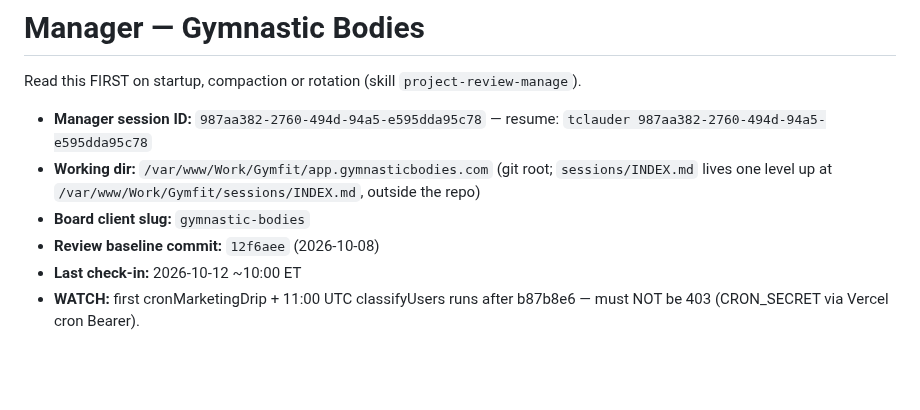
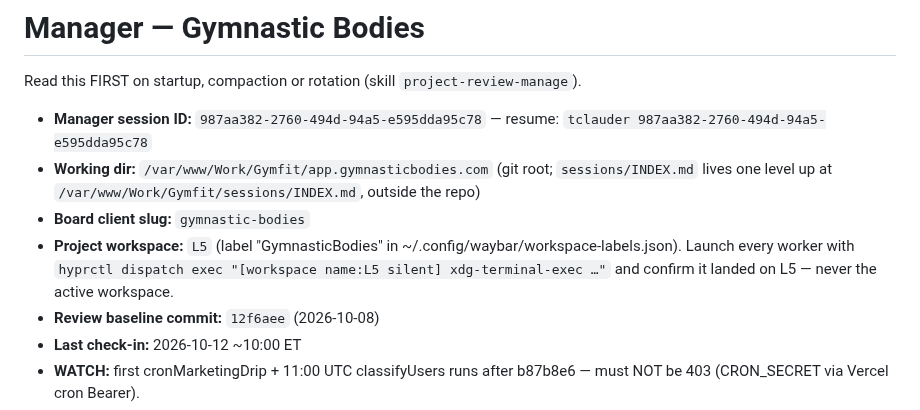
Before and after one commit to tlchatt/gymnasticbodies.com, a Markdown page: sessions/MANAGER.md, the part around the change. GitHub-like rendering; blank space fills up the shorter version.

Commit message:
Manager: record project workspace L5

```diff
--- a/sessions/MANAGER.md
+++ b/sessions/MANAGER.md
@@ -5,6 +5,7 @@ Read this FIRST on startup, compaction or rotation (skill `project-review-manage
 - **Manager session ID:** `987aa382-2760-494d-94a5-e595dda95c78` — resume: `tclauder 987aa382-2760-494d-94a5-e595dda95c78`
 - **Working dir:** `/var/www/Work/Gymfit/app.gymnasticbodies.com` (git root; `sessions/INDEX.md` lives one level up at `/var/www/Work/Gymfit/sessions/INDEX.md`, outside the repo)
 - **Board client slug:** `gymnastic-bodies`
+- **Project workspace:** `L5` (label "GymnasticBodies" in ~/.config/waybar/workspace-labels.json). Launch every worker with `hyprctl dispatch exec "[workspace name:L5 silent] xdg-terminal-exec …"` and confirm it landed on L5 — never the active workspace.
 - **Review baseline commit:** `12f6aee` (2026-10-08)
 - **Last check-in:** 2026-10-12 ~10:00 ET
 - **WATCH:** first cronMarketingDrip + 11:00 UTC classifyUsers runs after b87b8e6 — must NOT be 403 (CRON_SECRET via Vercel cron Bearer).
```
